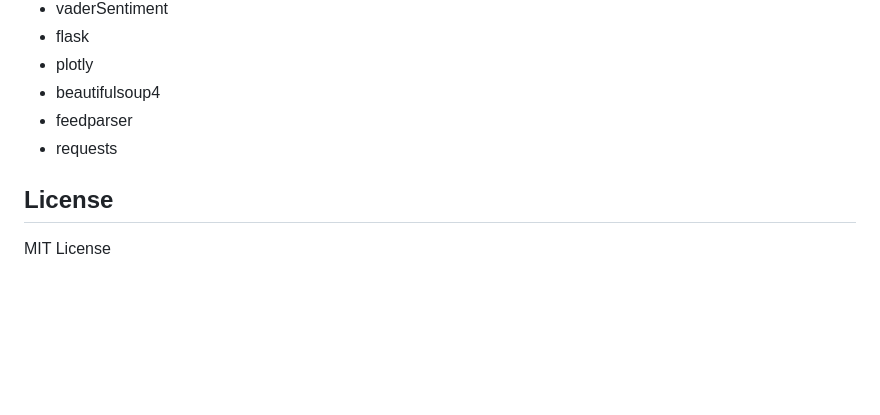
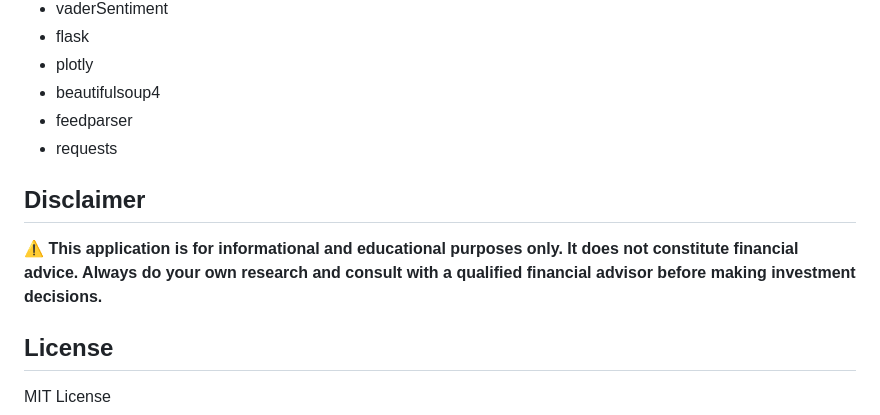
Before and after one commit to Jaipats/stock-analyzer, a Markdown page: README.md, the part around the change. Drawn GitHub-style; blank space fills up the shorter version.

Commit message:
Add disclaimer to README
Co-authored-by: openhands <openhands@all-hands.dev>

```diff
--- a/README.md
+++ b/README.md
@@ -148,6 +148,10 @@ The composite score ranges from -1 (Strong Sell) to +1 (Strong Buy):
 - feedparser
 - requests
 
+## Disclaimer
+
+⚠️ **This application is for informational and educational purposes only. It does not constitute financial advice. Always do your own research and consult with a qualified financial advisor before making investment decisions.**
+
 ## License
 
 MIT License
```
